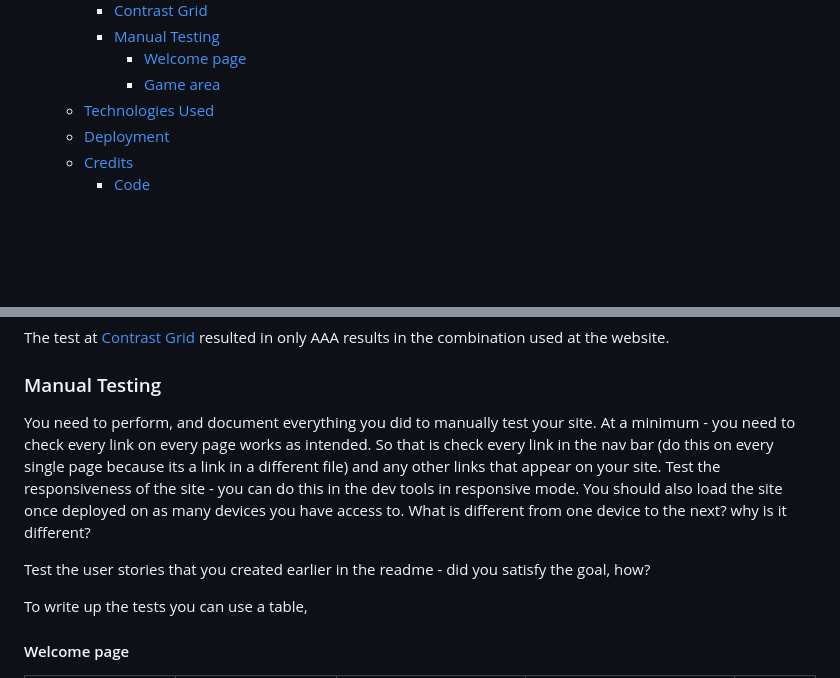
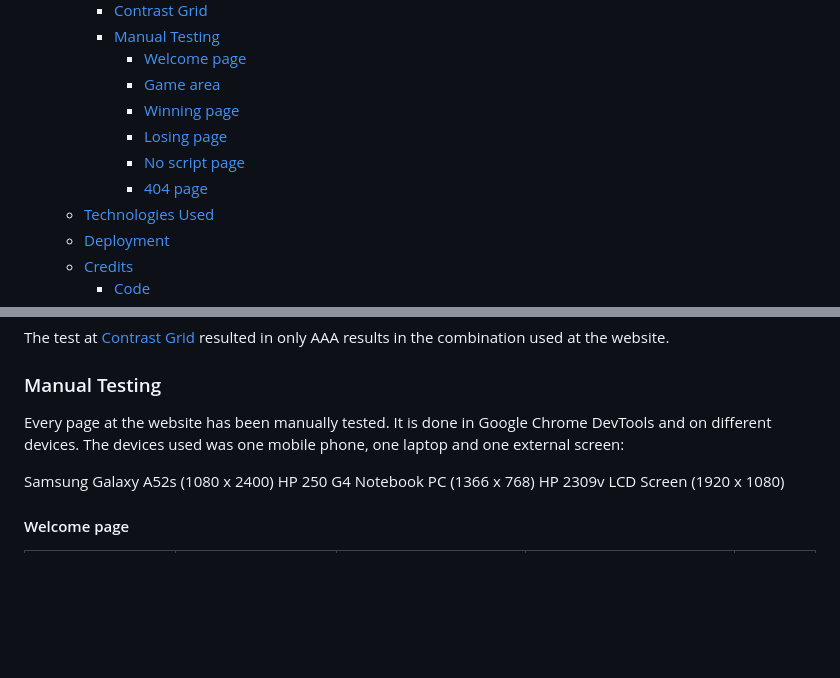
Before and after one commit to FridaWikell/hangman-game, a Markdown page: README.md, 2 parts joined by grey strips. GitHub-like rendering; blank space fills up the shorter version.

```diff
--- a/README.md
+++ b/README.md
@@ -38,6 +38,10 @@ The site is a game for having fun and test your knowledge in retro Nintento game
     - [Manual Testing](#manual-testing)
       - [Welcome page](#welcome-page)
       - [Game area](#game-area)
+      - [Winning page](#winning-page-1)
+      - [Losing page](#losing-page-1)
+      - [No script page](#no-script-page)
+      - [404 page](#404-page-1)
   - [Technologies Used](#technologies-used)
   - [Deployment](#deployment)
   - [Credits](#credits)
@@ -171,15 +175,11 @@ The test at [Contrast Grid](https://contrast-grid.eightshapes.com/?version=1.1.0
 
 ### Manual Testing
 
-You need to perform, and document everything you did to manually test your site.
-At a minimum - you need to check every link on every page works as intended.
-So that is check every link in the nav bar (do this on every single page because its a link in a different file) and any other links that appear on your site.
-Test the responsiveness of the site - you can do this in the dev tools in responsive mode.
-You should also load the site once deployed on as many devices you have access to. What is different from one device to the next? why is it different?
+Every page at the website has been manually tested. It is done in Google Chrome DevTools and on different devices. The devices used was one mobile phone, one laptop and one external screen:
 
-Test the user stories that you created earlier in the readme - did you satisfy the goal, how?
-
-To write up the tests you can use a table,
+Samsung Galaxy A52s (1080 x 2400)
+HP 250 G4 Notebook PC (1366 x 768)
+HP 2309v LCD Screen (1920 x 1080)
 
 #### Welcome page
 
```
Also changed, not shown: other parts of README.md (+28 -2 lines).
